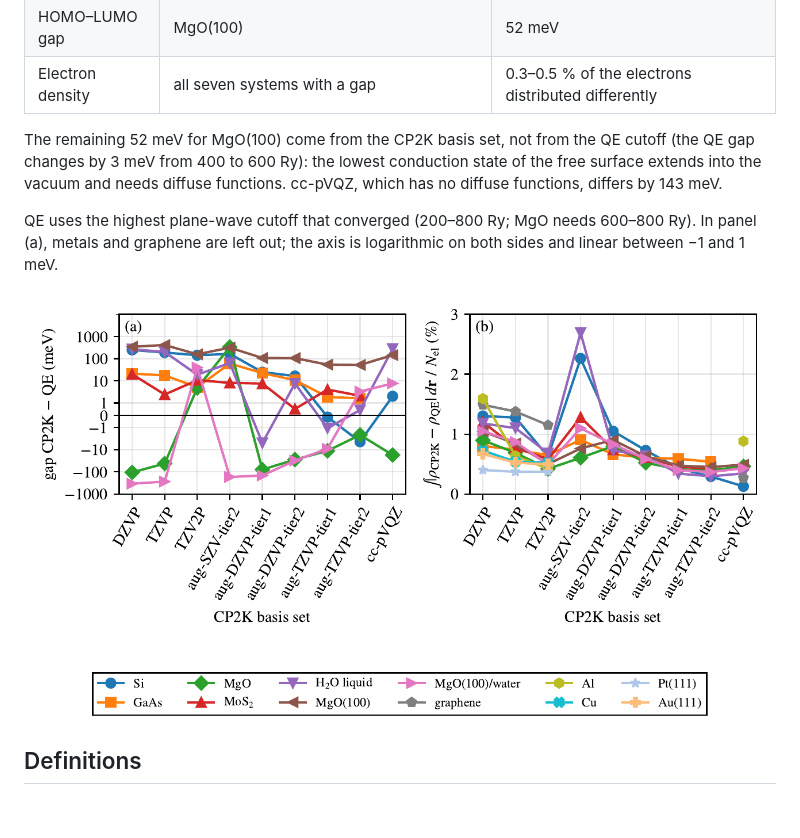
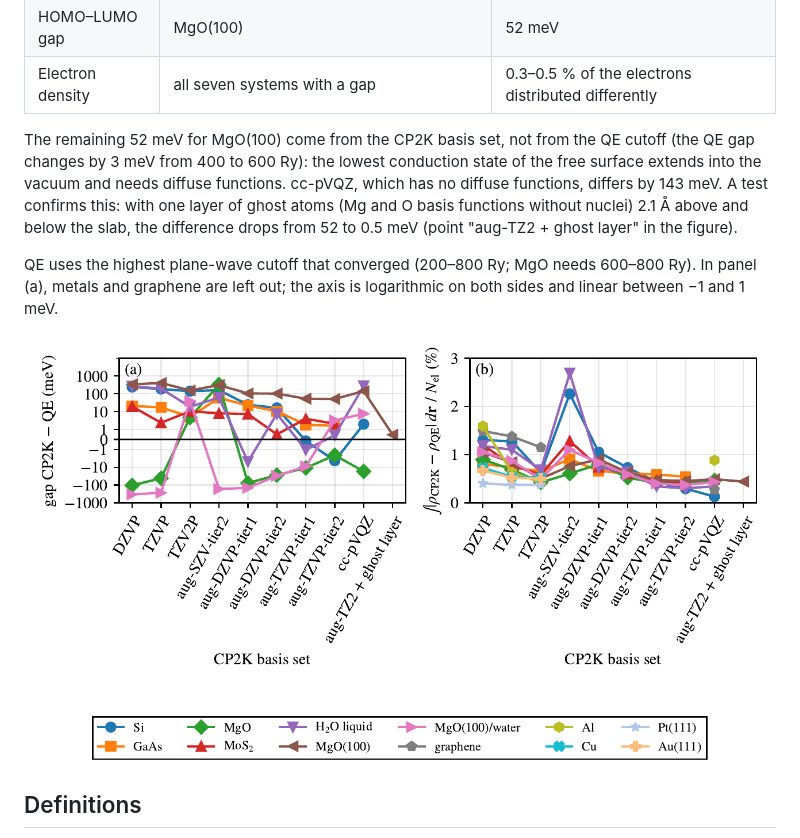
Before and after one commit to JWilhelm/CP2K_SCF_convergence_test_set, a Markdown page: README.md, the part around one of its changes. Rendered like a GitHub page; pictures changed too: closed_shell/figures/qe_compare.png; blank space fills up the shorter version.

```diff
--- a/README.md
+++ b/README.md
@@ -135,7 +134,9 @@ same structures and the Γ point. With aug-TZVP tier-2 the results agree as foll
 
 The remaining 52 meV for MgO(100) come from the CP2K basis set, not from the QE cutoff (the QE gap changes by 3 meV
 from 400 to 600 Ry): the lowest conduction state of the free surface extends into the vacuum and needs diffuse
-functions. cc-pVQZ, which has no diffuse functions, differs by 143 meV.
+functions. cc-pVQZ, which has no diffuse functions, differs by 143 meV. A test confirms this: with one layer of
+ghost atoms (Mg and O basis functions without nuclei) 2.1 Å above and below the slab, the difference drops from 52
+to 0.5 meV (point "aug-TZ2 + ghost layer" in the figure).
 
 QE uses the highest plane-wave cutoff that converged (200–800 Ry; MgO needs 600–800 Ry). In panel (a), metals and
 graphene are left out; the axis is logarithmic on both sides and linear between −1 and 1 meV.
```
Also changed, not shown: other parts of README.md (+2 -3 lines), closed_shell/figures/converged_gap.png, closed_shell/figures/converged_nogap.png.
